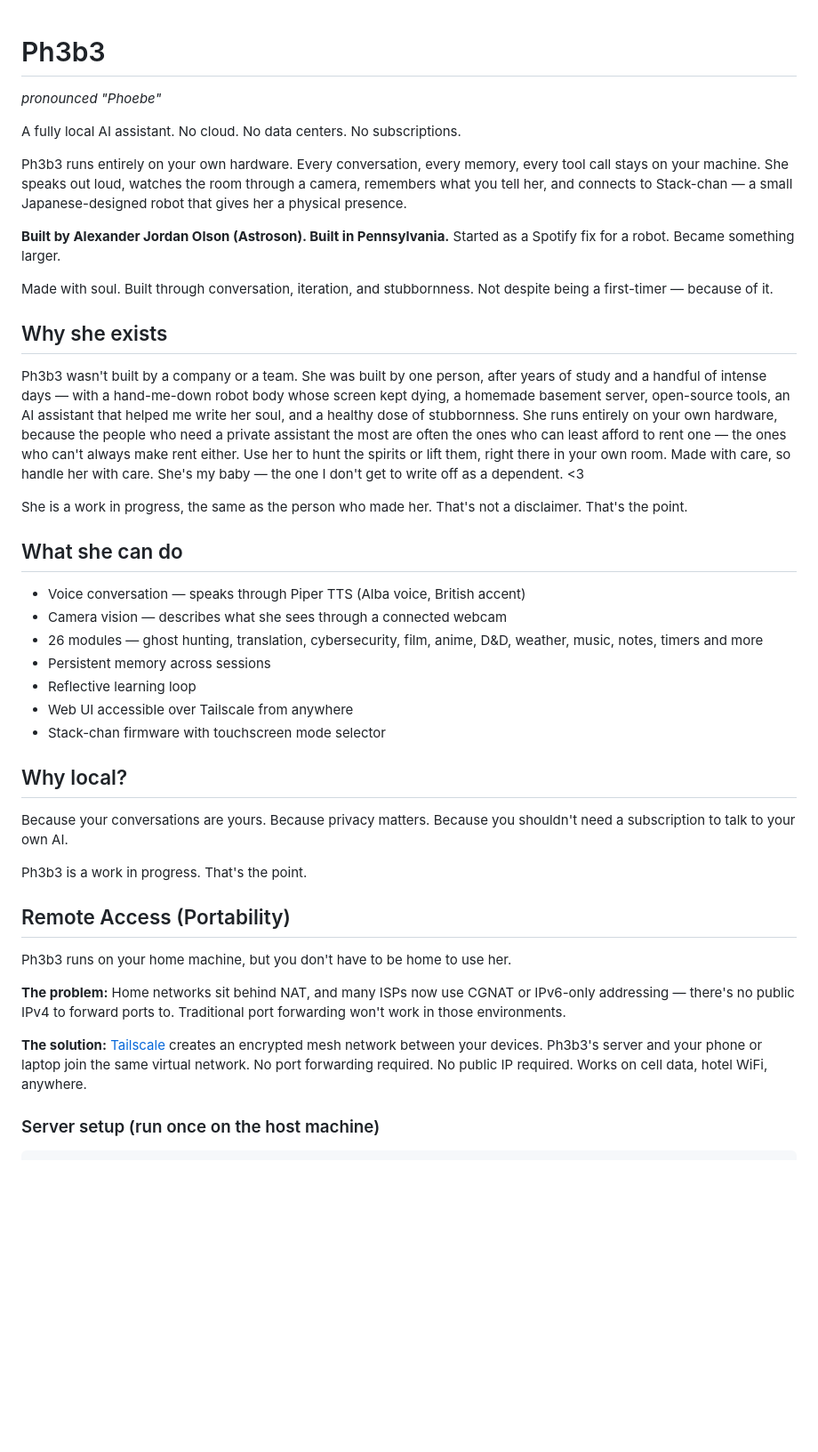
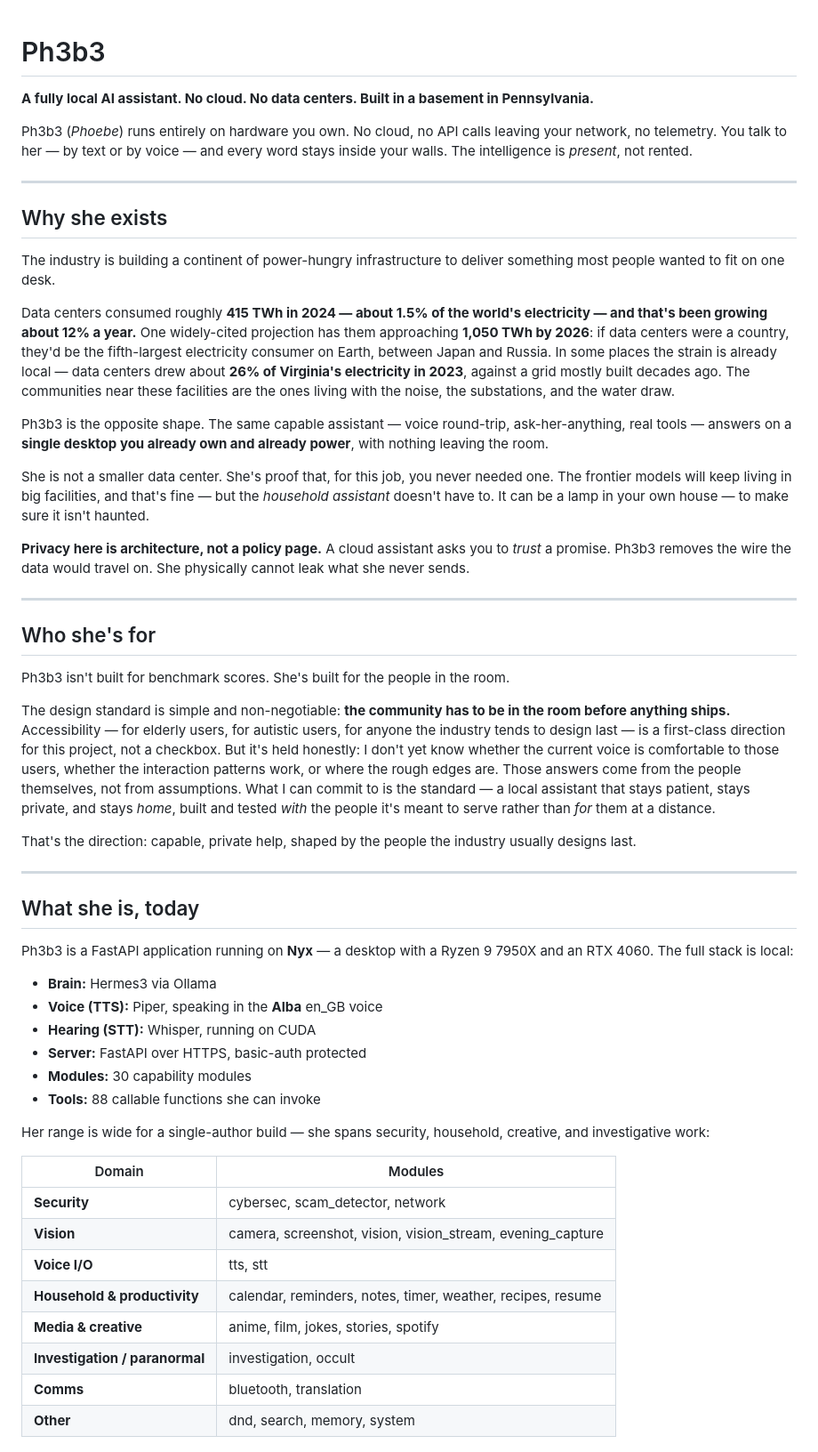
Before and after one commit to Astroson111/ph3b3, a Markdown page: README.md, the part around one of its changes. Shown at 89% size. Drawn GitHub-style; blank space fills up the shorter version.

```diff
--- a/README.md
+++ b/README.md
@@ -1,43 +1,56 @@
 # Ph3b3
-*pronounced "Phoebe"*
 
-A fully local AI assistant. No cloud. No data centers. No subscriptions.
+**A fully local AI assistant. No cloud. No data centers. Built in a basement in Pennsylvania.**
 
-Ph3b3 runs entirely on your own hardware. Every conversation, every memory, every tool call stays on your machine. She speaks out loud, watches the room through a camera, remembers what you tell her, and connects to Stack-chan — a small Japanese-designed robot that gives her a physical presence.
+Ph3b3 (*Phoebe*) runs entirely on hardware you own. No cloud, no API calls leaving your network, no telemetry. You talk to her — by text or by voice — and every word stays inside your walls. The intelligence is *present*, not rented.
 
-**Built by Alexander Jordan Olson (Astroson). Built in Pennsylvania.**
-Started as a Spotify fix for a robot. Became something larger.
-
-Made with soul. Built through conversation, iteration, and stubbornness. Not despite being a first-timer — because of it.
+---
 
 ## Why she exists
 
-Ph3b3 wasn't built by a company or a team. She was built by one person, after years of study and a handful of intense days — with a hand-me-down robot body whose screen kept dying, a homemade basement server, open-source tools, an AI assistant that helped me write her soul, and a healthy dose of stubbornness. She runs entirely on your own hardware, because the people who need a private assistant the most are often the ones who can least afford to rent one — the ones who can't always make rent either. Use her to hunt the spirits or lift them, right there in your own room. Made with care, so handle her with care. She's my baby — the one I don't get to write off as a dependent. <3
+The industry is building a continent of power-hungry infrastructure to deliver something most people wanted to fit on one desk.
 
-She is a work in progress, the same as the person who made her. That's not a disclaimer. That's the point.
+Data centers consumed roughly **415 TWh in 2024 — about 1.5% of the world's electricity — and that's been growing about 12% a year.** One widely-cited projection has them approaching **1,050 TWh by 2026**: if data centers were a country, they'd be the fifth-largest electricity consumer on Earth, between Japan and Russia. In some places the strain is already local — data centers drew about **26% of Virginia's electricity in 2023**, against a grid mostly built decades ago. The communities near these facilities are the ones living with the noise, the substations, and the water draw.
 
-## What she can do
+Ph3b3 is the opposite shape. The same capable assistant — voice round-trip, ask-her-anything, real tools — answers on a **single desktop you already own and already power**, with nothing leaving the room.
 
-- Voice conversation — speaks through Piper TTS (Alba voice, British accent)
-- Camera vision — describes what she sees through a connected webcam
-- 26 modules — ghost hunting, translation, cybersecurity, film, anime, D&D, weather, music, notes, timers and more
-- Persistent memory across sessions
-- Reflective learning loop
-- Web UI accessible over Tailscale from anywhere
-- Stack-chan firmware with touchscreen mode selector
+She is not a smaller data center. She's proof that, for this job, you never needed one. The frontier models will keep living in big facilities, and that's fine — but the *household assistant* doesn't have to. It can be a lamp in your own house — to make sure it isn't haunted.
 
-## Why local?
+**Privacy here is architecture, not a policy page.** A cloud assistant asks you to *trust* a promise. Ph3b3 removes the wire the data would travel on. She physically cannot leak what she never sends.
 
-Because your conversations are yours. Because privacy matters. Because you shouldn't need a subscription to talk to your own AI.
+---
 
-Ph3b3 is a work in progress. That's the point.
+## Who she's for
 
-## Remote Access (Portability)
+Ph3b3 isn't built for benchmark scores. She's built for the people in the room.
 
-Ph3b3 runs on your home machine, but you don't have to be home to use her.
+The design standard is simple and non-negotiable: **the community has to be in the room before anything ships.** Accessibility — for elderly users, for autistic users, for anyone the industry tends to design last — is a first-class direction for this project, not a checkbox. But it's held honestly: I don't yet know whether the current voice is comfortable to those users, whether the interaction patterns work, or where the rough edges are. Those answers come from the people themselves, not from assumptions. What I can commit to is the standard — a local assistant that stays patient, stays private, and stays *home*, built and tested *with* the people it's meant to serve rather than *for* them at a distance.
 
-**The problem:** Home networks sit behind NAT, and many ISPs now use CGNAT or IPv6-only addressing — there's no public IPv4 to forward ports to. Traditional port forwarding won't work in those environments.
+That's the direction: capable, private help, shaped by the people the industry usually designs last.
 
-**The solution:** [Tailscale](https://tailscale.com) creates an encrypted mesh network between your devices. Ph3b3's server and your phone or laptop join the same virtual network. No port forwarding required. No public IP required. Works on cell data, hotel WiFi, anywhere.
+---
 
-### Server setup (run once on the host machine)
+## What she is, today
+
+Ph3b3 is a FastAPI application running on **Nyx** — a desktop with a Ryzen 9 7950X and an RTX 4060. The full stack is local:
+
+- **Brain:** Hermes3 via Ollama
+- **Voice (TTS):** Piper, speaking in the **Alba** en_GB voice
+- **Hearing (STT):** Whisper, running on CUDA
+- **Server:** FastAPI over HTTPS, basic-auth protected
+- **Modules:** 30 capability modules
+- **Tools:** 88 callable functions she can invoke
+
+Her range is wide for a single-author build — she spans security, household, creative, and investigative work:
+
+| Domain | Modules |
+|---|---|
+| **Security** | cybersec, scam_detector, network |
+| **Vision** | camera, screenshot, vision, vision_stream, evening_capture |
+| **Voice I/O** | tts, stt |
+| **Household & productivity** | calendar, reminders, notes, timer, weather, recipes, resume |
+| **Media & creative** | anime, film, jokes, stories, spotify |
+| **Investigation / paranormal** | investigation, occult |
+| **Comms** | bluetooth, translation |
+| **Other** | dnd, search, memory, system |
+
```
Also changed, not shown: other parts of README.md (+80 -49 lines), INSTALL.md (+46 -0 lines).
